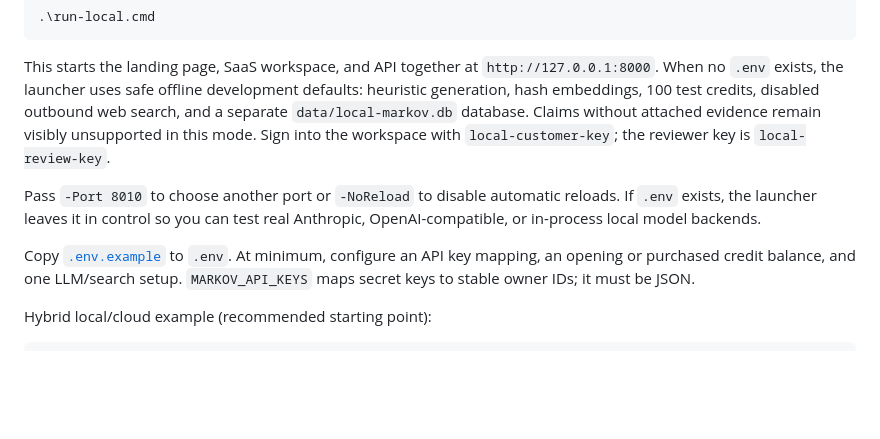
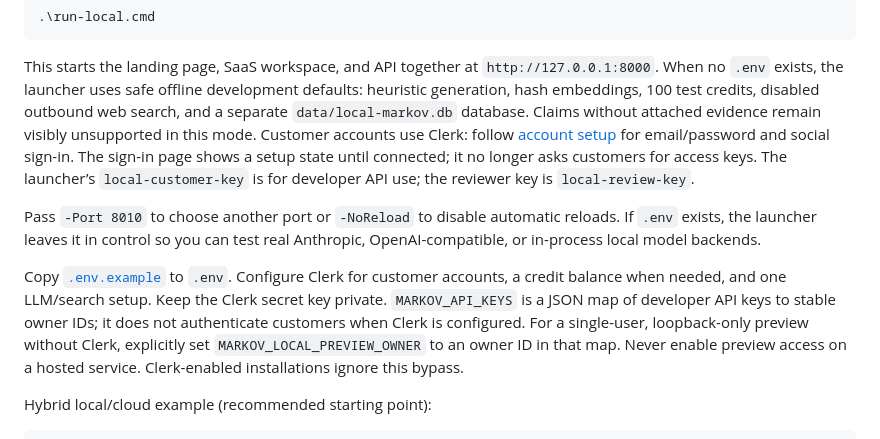
Before and after one commit to Okohedeki/markov-engine, a Markdown page: README.md, the part around the change. GitHub-like rendering; blank space fills up the shorter version.

Commit message:
docs: replace customer key-login instructions with Clerk setup

```diff
--- a/README.md
+++ b/README.md
@@ -99,17 +99,23 @@ This starts the landing page, SaaS workspace, and API together at
 `http://127.0.0.1:8000`. When no `.env` exists, the launcher uses safe offline
 development defaults: heuristic generation, hash embeddings, 100 test credits,
 disabled outbound web search, and a separate `data/local-markov.db` database.
-Claims without attached evidence remain visibly unsupported in this mode. Sign
-into the workspace with `local-customer-key`; the reviewer key is
-`local-review-key`.
+Claims without attached evidence remain visibly unsupported in this mode.
+Customer accounts use Clerk: follow [account setup](docs/customer-auth.md) for
+email/password and social sign-in. The sign-in page shows a setup state until
+connected; it no longer asks customers for access keys. The launcher’s
+`local-customer-key` is for developer API use; the reviewer key is `local-review-key`.
 
 Pass `-Port 8010` to choose another port or `-NoReload` to disable automatic
 reloads. If `.env` exists, the launcher leaves it in control so you can test real
 Anthropic, OpenAI-compatible, or in-process local model backends.
 
-Copy [`.env.example`](.env.example) to `.env`. At minimum, configure an API key
-mapping, an opening or purchased credit balance, and one LLM/search setup.
-`MARKOV_API_KEYS` maps secret keys to stable owner IDs; it must be JSON.
+Copy [`.env.example`](.env.example) to `.env`. Configure Clerk for customer
+accounts, a credit balance when needed, and one LLM/search setup. Keep the Clerk
+secret key private. `MARKOV_API_KEYS` is a JSON map of developer API keys to
+stable owner IDs; it does not authenticate customers when Clerk is configured.
+For a single-user, loopback-only preview without Clerk, explicitly set
+`MARKOV_LOCAL_PREVIEW_OWNER` to an owner ID in that map. Never enable preview
+access on a hosted service. Clerk-enabled installations ignore this bypass.
 
 Hybrid local/cloud example (recommended starting point):
 
```
